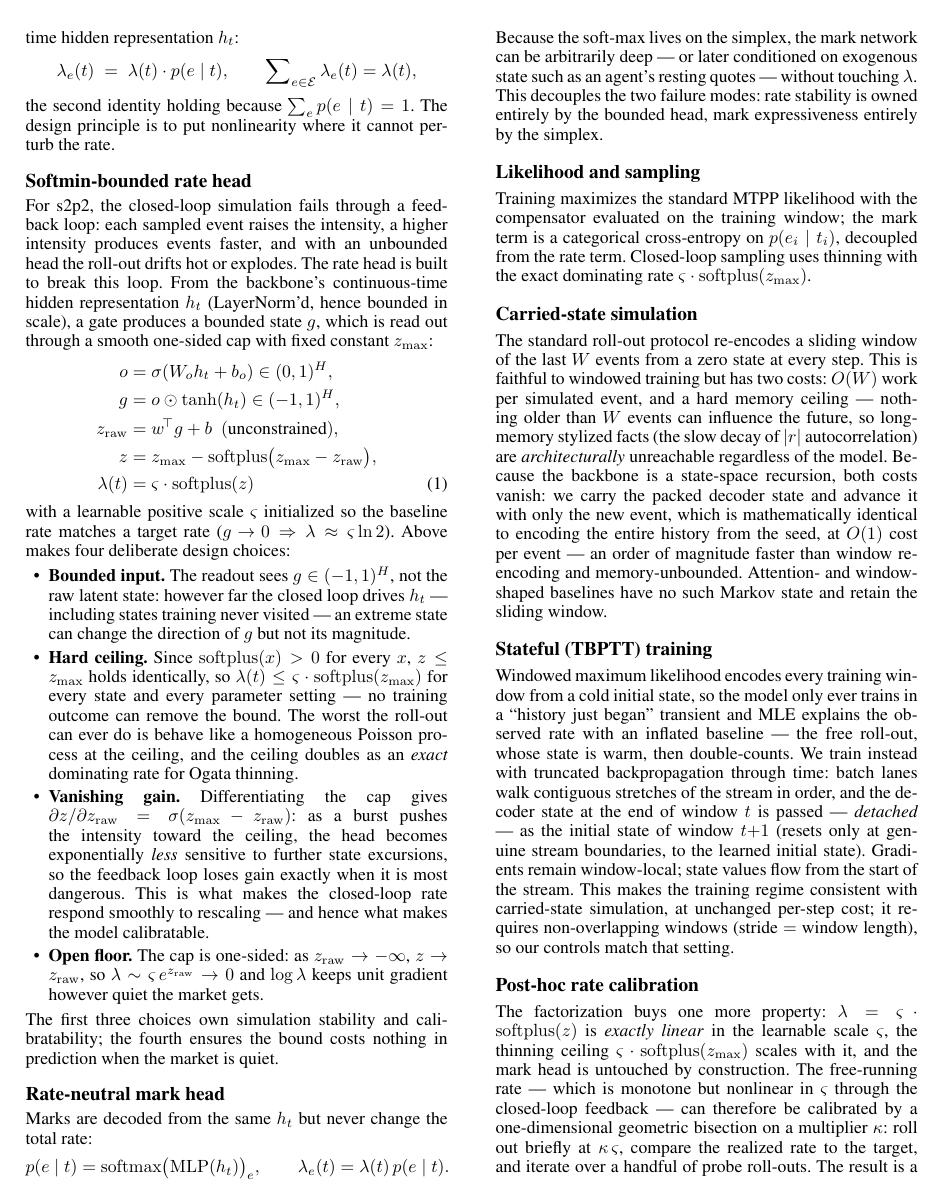
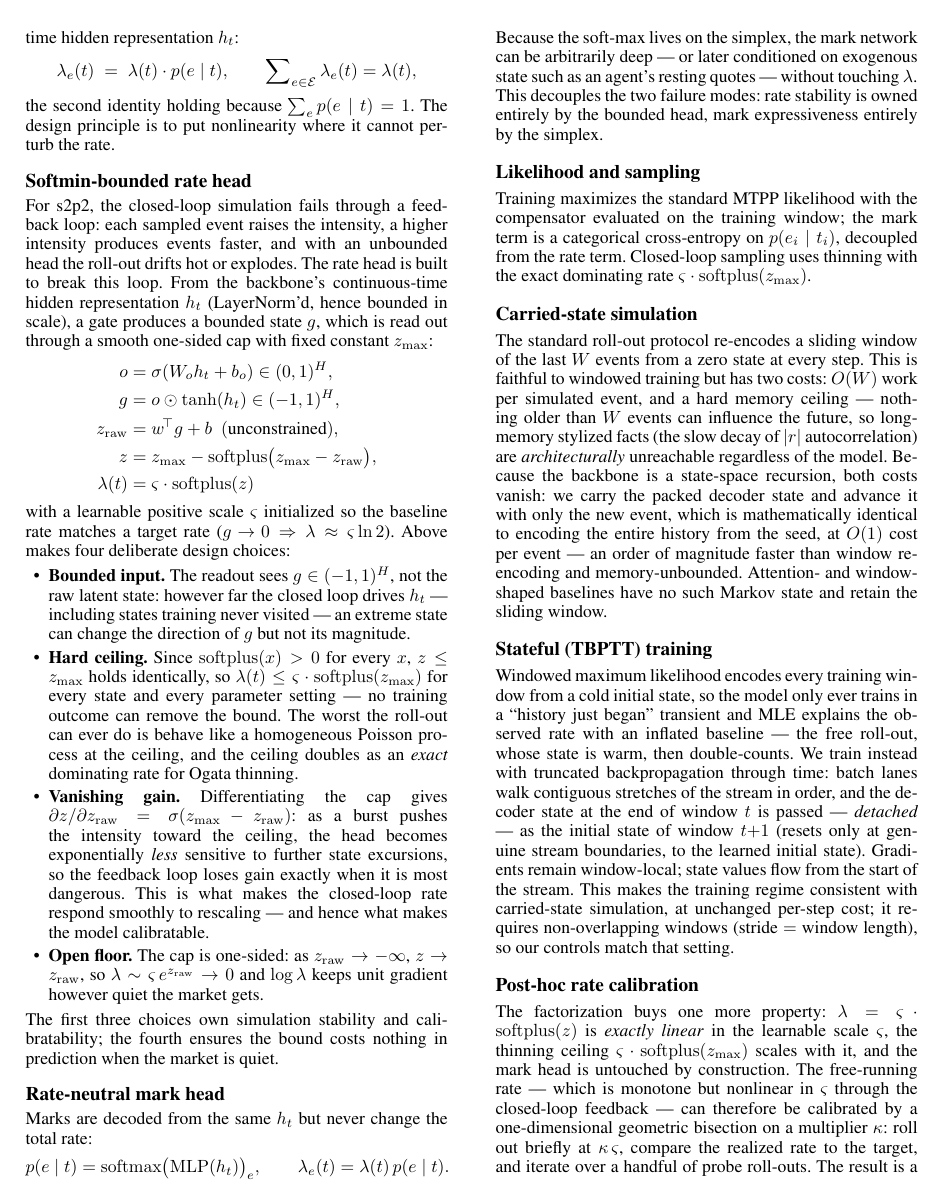
Before and after one commit to honglinfu98/simulation, a LaTeX paper (paper/main.tex, which reads paper/section/method.tex): page 4 of 9. The pictures show the PDF file paper/main.pdf that the author committed with the source.

Commit message:
Rate head: \notag on the lambda line (align was still numbering it)
Co-Authored-By: Claude Fable 5 <noreply@anthropic.com>

```diff
--- a/paper/section/method.tex
+++ b/paper/section/method.tex
@@ -93,7 +93,7 @@ o &= \sigma(W_o h_t + b_o)\in(0,1)^H,\notag\\
 g &= o\odot\tanh(h_t)\in(-1,1)^H,\notag\\
 z_{\mathrm{raw}} &= w^{\!\top}g+b \ \ (\text{unconstrained}),\notag\\
 z &= z_{\max}-\mathrm{softplus}\bigl(z_{\max}-z_{\mathrm{raw}}\bigr),\notag\\
-\lambda(t) &= \varsigma\cdot\mathrm{softplus}(z)
+\lambda(t) &= \varsigma\cdot\mathrm{softplus}(z)\notag
 \end{align}
 with a learnable positive scale $\varsigma$ initialized so the baseline rate
 matches a target rate ($g\!\to\!0 \Rightarrow \lambda \approx
```
Also changed, not shown: paper/main.pdf.
